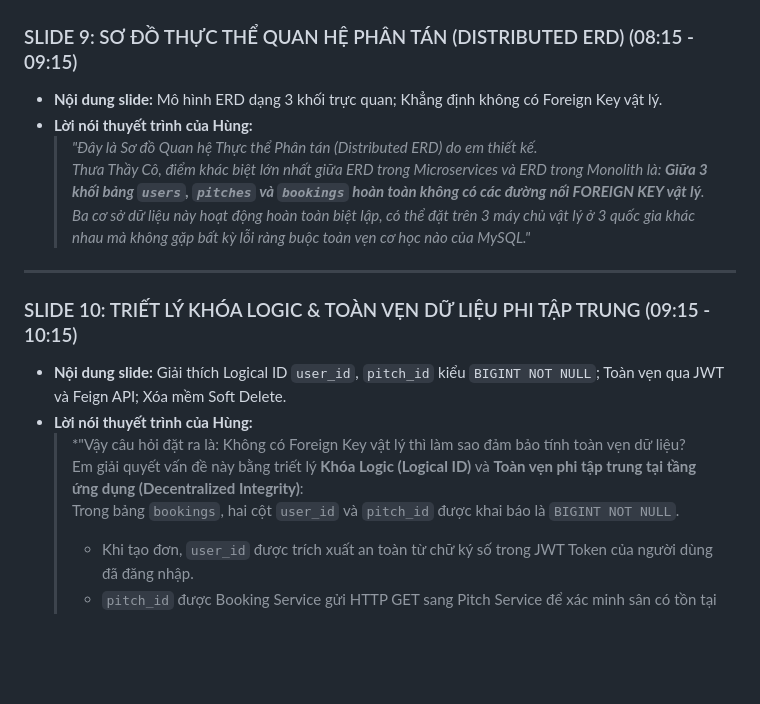
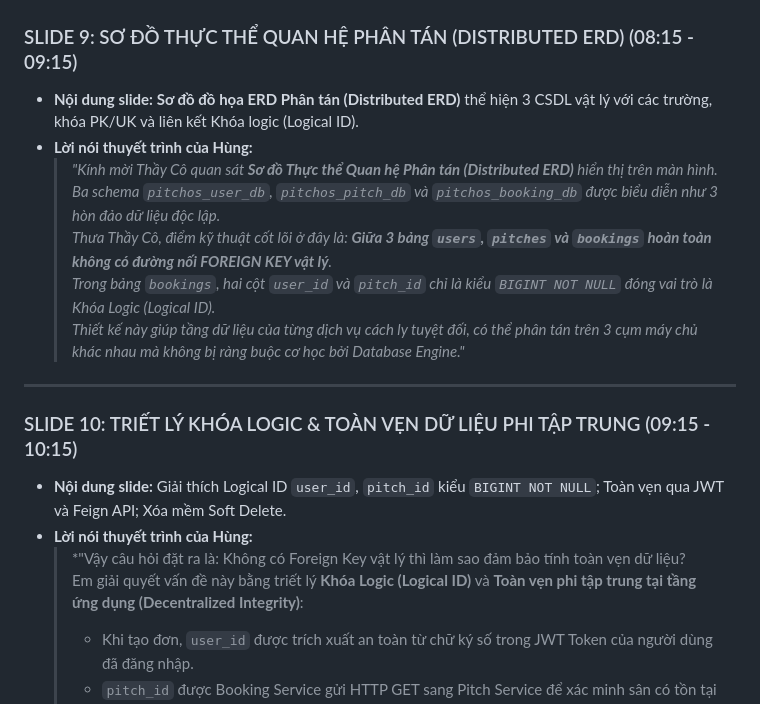
Before and after one commit to viduchung/PTPM, a Markdown page: docs/KICH_BAN_THUYET_TRINH_15P_HUNG.md, the part around one of its changes. Drawn GitHub-style; blank space fills up the shorter version.

```diff
--- a/docs/KICH_BAN_THUYET_TRINH_15P_HUNG.md
+++ b/docs/KICH_BAN_THUYET_TRINH_15P_HUNG.md
@@ -119,11 +119,13 @@
 ---
 
 ### SLIDE 9: SƠ ĐỒ THỰC THỂ QUAN HỆ PHÂN TÁN (DISTRIBUTED ERD) (08:15 - 09:15)
-* **Nội dung slide:** Mô hình ERD dạng 3 khối trực quan; Khẳng định không có Foreign Key vật lý.
+* **Nội dung slide:** **Sơ đồ đồ họa ERD Phân tán (Distributed ERD)** thể hiện 3 CSDL vật lý với các trường, khóa PK/UK và liên kết Khóa logic (Logical ID).
 * **Lời nói thuyết trình của Hùng:**
-  > *"Đây là Sơ đồ Quan hệ Thực thể Phân tán (Distributed ERD) do em thiết kế.
-  > Thưa Thầy Cô, điểm khác biệt lớn nhất giữa ERD trong Microservices và ERD trong Monolith là: **Giữa 3 khối bảng `users`, `pitches` và `bookings` hoàn toàn không có các đường nối FOREIGN KEY vật lý**.
-  > Ba cơ sở dữ liệu này hoạt động hoàn toàn biệt lập, có thể đặt trên 3 máy chủ vật lý ở 3 quốc gia khác nhau mà không gặp bất kỳ lỗi ràng buộc toàn vẹn cơ học nào của MySQL."*
+  > *"Kính mời Thầy Cô quan sát **Sơ đồ Thực thể Quan hệ Phân tán (Distributed ERD)** hiển thị trên màn hình.
+  > Ba schema `pitchos_user_db`, `pitchos_pitch_db` và `pitchos_booking_db` được biểu diễn như 3 hòn đảo dữ liệu độc lập.
+  > Thưa Thầy Cô, điểm kỹ thuật cốt lõi ở đây là: **Giữa 3 bảng `users`, `pitches` và `bookings` hoàn toàn không có đường nối FOREIGN KEY vật lý**.
+  > Trong bảng `bookings`, hai cột `user_id` và `pitch_id` chỉ là kiểu `BIGINT NOT NULL` đóng vai trò là Khóa Logic (Logical ID).
+  > Thiết kế này giúp tầng dữ liệu của từng dịch vụ cách ly tuyệt đối, có thể phân tán trên 3 cụm máy chủ khác nhau mà không bị ràng buộc cơ học bởi Database Engine."*
 
 ---
 
@@ -132,7 +134,6 @@
 * **Lời nói thuyết trình của Hùng:**
   > *"Vậy câu hỏi đặt ra là: Không có Foreign Key vật lý thì làm sao đảm bảo tính toàn vẹn dữ liệu?
   > Em giải quyết vấn đề này bằng triết lý **Khóa Logic (Logical ID)** và **Toàn vẹn phi tập trung tại tầng ứng dụng (Decentralized Integrity)**:
-  > Trong bảng `bookings`, hai cột `user_id` và `pitch_id` được khai báo là `BIGINT NOT NULL`.
   > - Khi tạo đơn, `user_id` được trích xuất an toàn từ chữ ký số trong JWT Token của người dùng đã đăng nhập.
   > - `pitch_id` được Booking Service gửi HTTP GET sang Pitch Service để xác minh sân có tồn tại và đang hoạt động hay không.
   > Ngoài ra, hệ thống áp dụng cơ chế **Xóa mềm (Soft Delete)**: Khi một sân ngừng hoạt động, chủ sân chỉ đổi trạng thái sang `bao_tri` chứ không bao giờ DELETE dòng vật lý, giúp lịch sử các đơn đặt sân trong quá khứ không bao giờ bị mồ côi."*
```
Also changed, not shown: other parts of docs/KICH_BAN_THUYET_TRINH_15P_HUNG.md (+21 -18 lines), docs/images/pitchos-actor-to-db.png (added), docs/images/pitchos-data-sequence.png (added), docs/images/pitchos-distributed-erd.png (added), docs/images/pitchos-time-overlap-algorithm.png (added), 3 other files.
